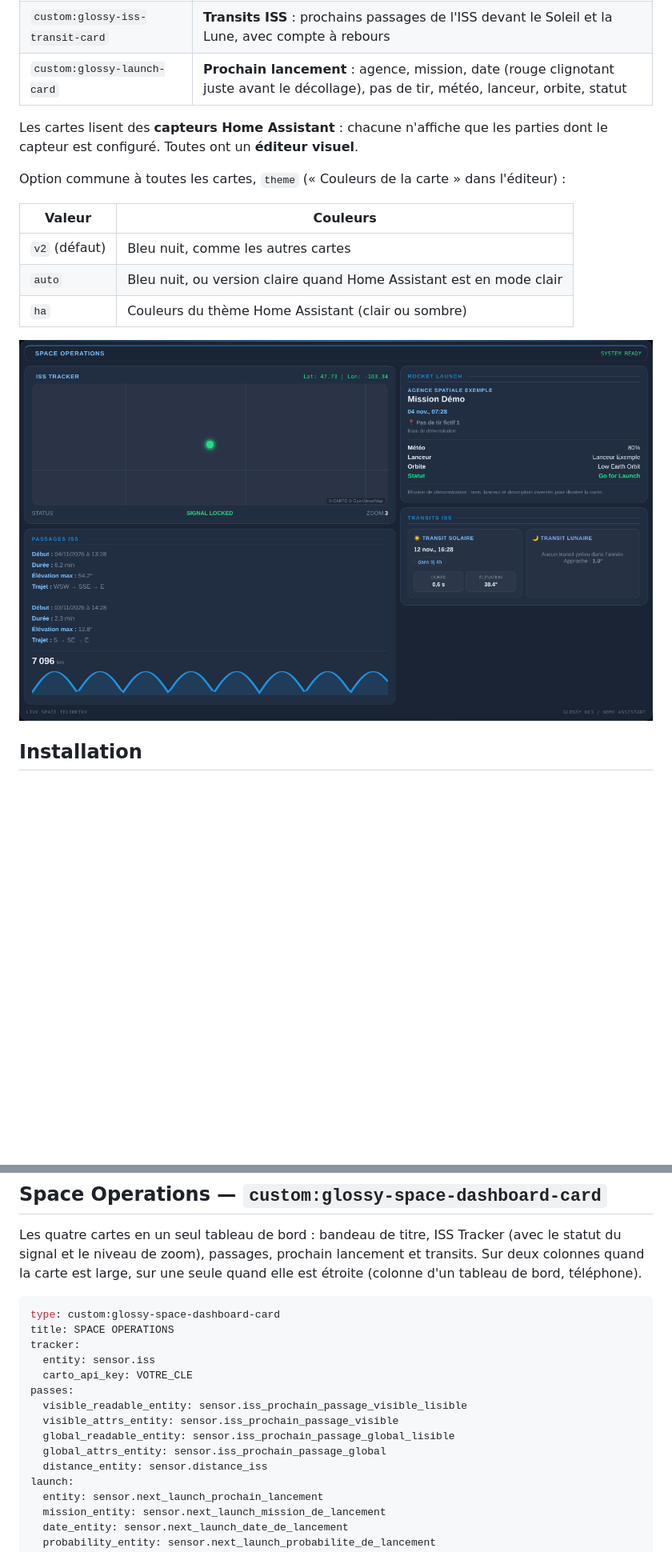
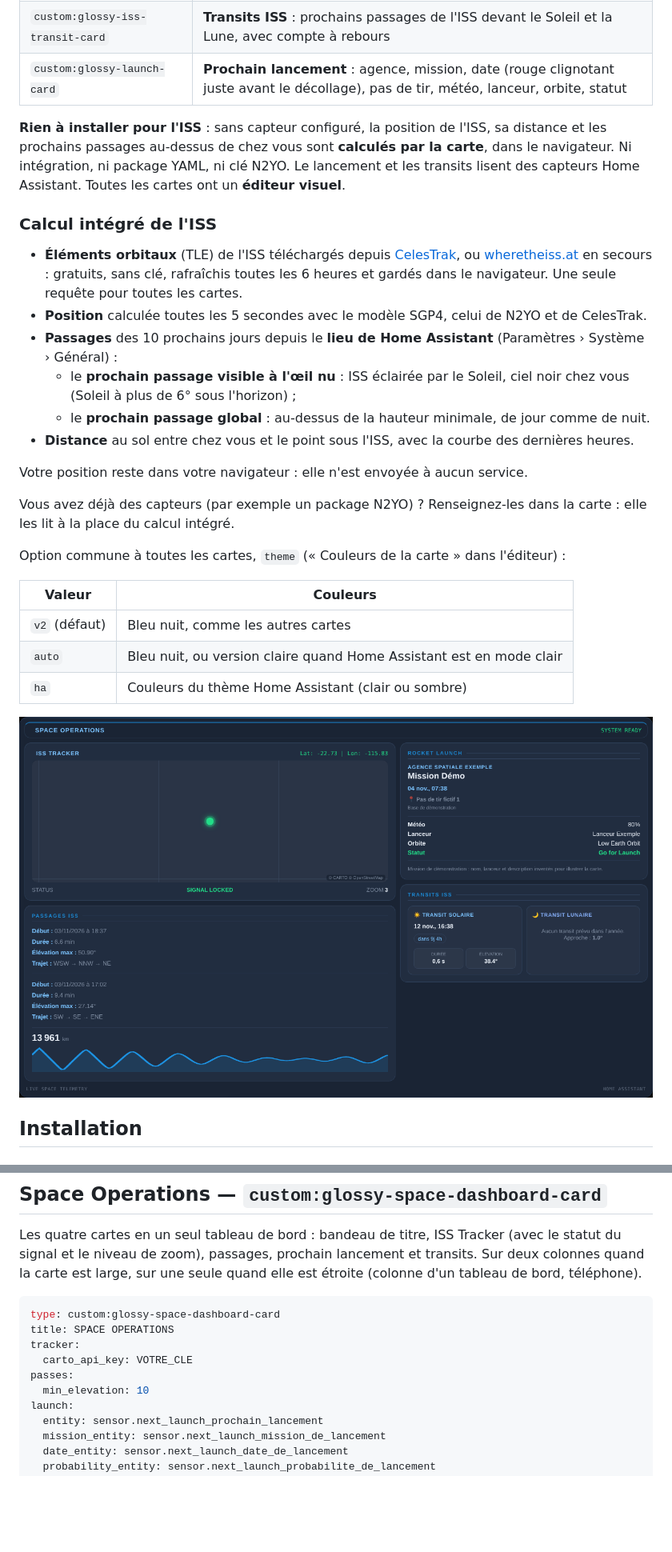
Before and after one commit to Marlboro62/ISS, a Markdown page: README.md, 2 parts joined by grey strips. Shown at 80% size. Rendered like a GitHub page; pictures changed too: images/tableau-de-bord.png; blank space fills up the shorter version.

```diff
--- a/README.md
+++ b/README.md
@@ -38,7 +38,20 @@
 | `custom:glossy-iss-transit-card` | **Transits ISS** : prochains passages de l'ISS devant le Soleil et la Lune, avec compte à rebours |
 | `custom:glossy-launch-card` | **Prochain lancement** : agence, mission, date (rouge clignotant juste avant le décollage), pas de tir, météo, lanceur, orbite, statut |
 
-Les cartes lisent des **capteurs Home Assistant** : chacune n'affiche que les parties dont le capteur est configuré. Toutes ont un **éditeur visuel**.
+**Rien à installer pour l'ISS** : sans capteur configuré, la position de l'ISS, sa distance et les prochains passages au-dessus de chez vous sont **calculés par la carte**, dans le navigateur. Ni intégration, ni package YAML, ni clé N2YO. Le lancement et les transits lisent des capteurs Home Assistant. Toutes les cartes ont un **éditeur visuel**.
+
+### Calcul intégré de l'ISS
+
+- **Éléments orbitaux** (TLE) de l'ISS téléchargés depuis [CelesTrak](https://celestrak.org/), ou [wheretheiss.at](https://wheretheiss.at/) en secours : gratuits, sans clé, rafraîchis toutes les 6 heures et gardés dans le navigateur. Une seule requête pour toutes les cartes.
+- **Position** calculée toutes les 5 secondes avec le modèle SGP4, celui de N2YO et de CelesTrak.
+- **Passages** des 10 prochains jours depuis le **lieu de Home Assistant** (Paramètres › Système › Général) :
+  - le **prochain passage visible à l'œil nu** : ISS éclairée par le Soleil, ciel noir chez vous (Soleil à plus de 6° sous l'horizon) ;
+  - le **prochain passage global** : au-dessus de la hauteur minimale, de jour comme de nuit.
+- **Distance** au sol entre chez vous et le point sous l'ISS, avec la courbe des dernières heures.
+
+Votre position reste dans votre navigateur : elle n'est envoyée à aucun service.
+
+Vous avez déjà des capteurs (par exemple un package N2YO) ? Renseignez-les dans la carte : elle les lit à la place du calcul intégré.
 
 Option commune à toutes les cartes, `theme` (« Couleurs de la carte » dans l'éditeur) :
 
@@ -74,14 +87,9 @@ Les quatre cartes en un seul tableau de bord : bandeau de titre, ISS Tracker (av
 type: custom:glossy-space-dashboard-card
 title: SPACE OPERATIONS
 tracker:
-  entity: sensor.iss
   carto_api_key: VOTRE_CLE
 passes:
-  visible_readable_entity: sensor.iss_prochain_passage_visible_lisible
-  visible_attrs_entity: sensor.iss_prochain_passage_visible
-  global_readable_entity: sensor.iss_prochain_passage_global_lisible
-  global_attrs_entity: sensor.iss_prochain_passage_global
-  distance_entity: sensor.distance_iss
+  min_elevation: 10
 launch:
   entity: sensor.next_launch_prochain_lancement
   mission_entity: sensor.next_launch_mission_de_lancement
```
Also changed, not shown: other parts of README.md (+9 -3 lines), 2 other files.
